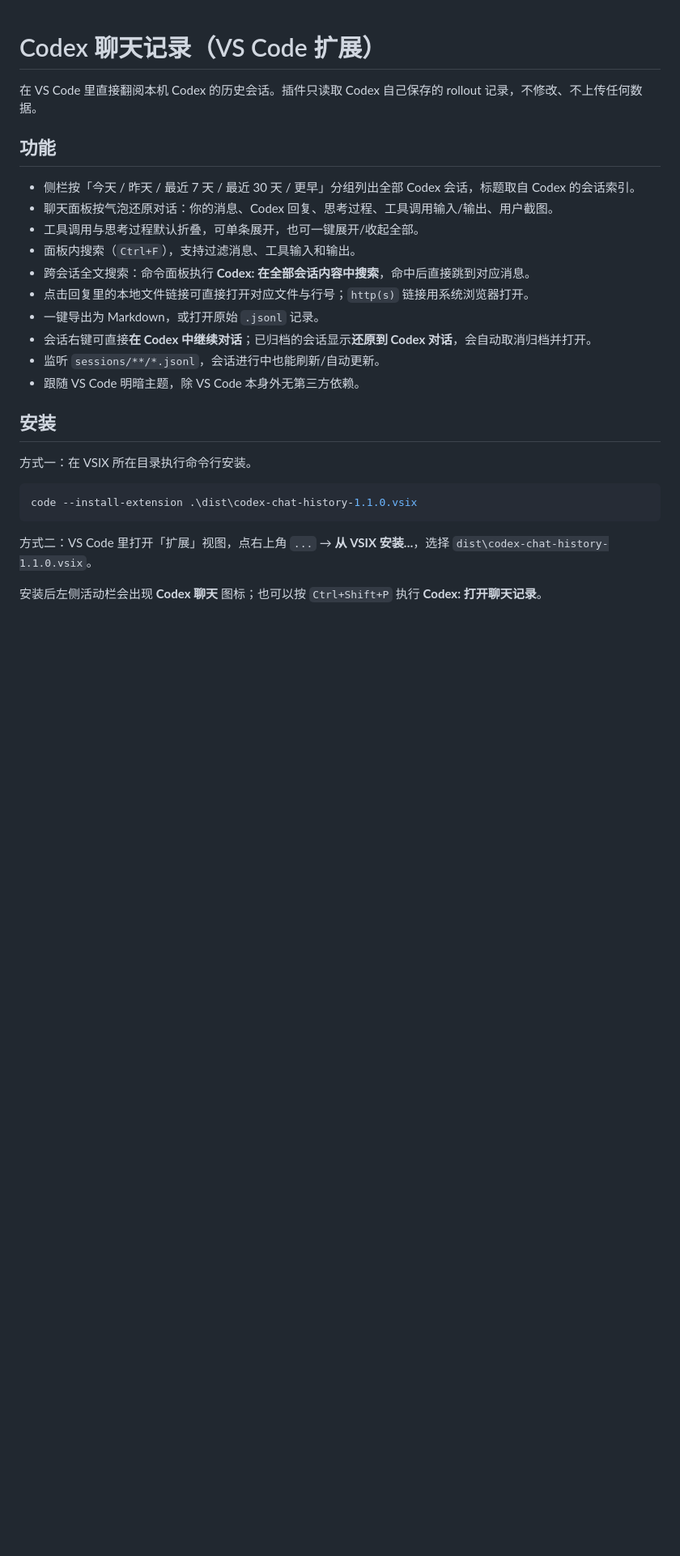
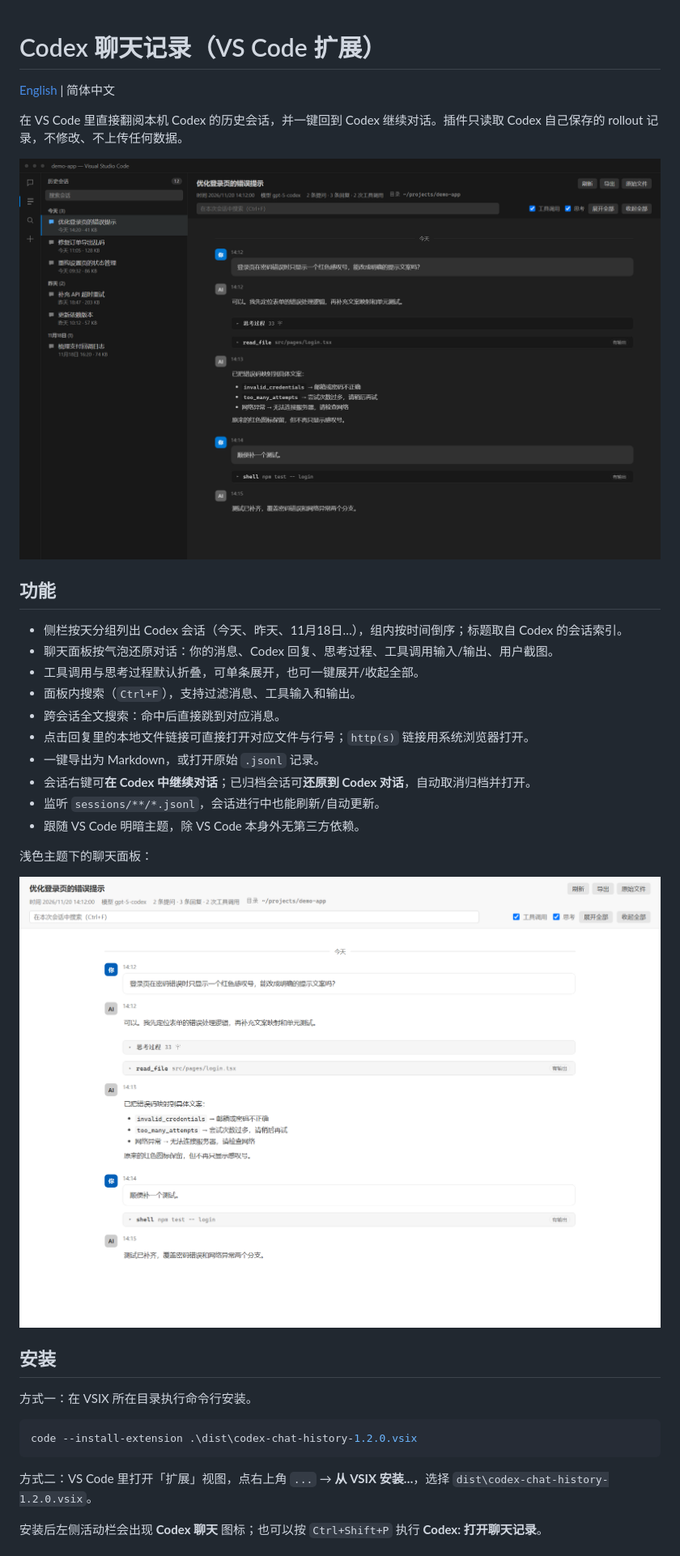
Before and after one commit to suboy1219/codex-chat-history, a Markdown page: README.md, the part around one of its changes. Shown at 81% size. Drawn GitHub-style; pictures changed too: docs/images/chat-light.png (added), docs/images/overview-dark.png (added); blank space fills up the shorter version.

````diff
--- a/README.md
+++ b/README.md
@@ -1,28 +1,36 @@
 # Codex 聊天记录（VS Code 扩展）
 
-在 VS Code 里直接翻阅本机 Codex 的历史会话。插件只读取 Codex 自己保存的 rollout 记录，不修改、不上传任何数据。
+[English](README.en.md) | 简体中文
+
+在 VS Code 里直接翻阅本机 Codex 的历史会话，并一键回到 Codex 继续对话。插件只读取 Codex 自己保存的 rollout 记录，不修改、不上传任何数据。
+
+![聊天面板与历史会话侧栏](docs/images/overview-dark.png)
 
 ## 功能
 
-- 侧栏按「今天 / 昨天 / 最近 7 天 / 最近 30 天 / 更早」分组列出全部 Codex 会话，标题取自 Codex 的会话索引。
+- 侧栏按天分组列出 Codex 会话（今天、昨天、11月18日…），组内按时间倒序；标题取自 Codex 的会话索引。
 - 聊天面板按气泡还原对话：你的消息、Codex 回复、思考过程、工具调用输入/输出、用户截图。
 - 工具调用与思考过程默认折叠，可单条展开，也可一键展开/收起全部。
 - 面板内搜索（`Ctrl+F`），支持过滤消息、工具输入和输出。
-- 跨会话全文搜索：命令面板执行 **Codex: 在全部会话内容中搜索**，命中后直接跳到对应消息。
+- 跨会话全文搜索：命中后直接跳到对应消息。
 - 点击回复里的本地文件链接可直接打开对应文件与行号；`http(s)` 链接用系统浏览器打开。
 - 一键导出为 Markdown，或打开原始 `.jsonl` 记录。
-- 会话右键可直接**在 Codex 中继续对话**；已归档的会话显示**还原到 Codex 对话**，会自动取消归档并打开。
+- 会话右键可**在 Codex 中继续对话**；已归档会话可**还原到 Codex 对话**，自动取消归档并打开。
 - 监听 `sessions/**/*.jsonl`，会话进行中也能刷新/自动更新。
 - 跟随 VS Code 明暗主题，除 VS Code 本身外无第三方依赖。
+
+浅色主题下的聊天面板：
+
+![浅色主题聊天面板](docs/images/chat-light.png)
 
 ## 安装
 
 方式一：在 VSIX 所在目录执行命令行安装。
 
 ```powershell
-code --install-extension .\dist\codex-chat-history-1.1.0.vsix
+code --install-extension .\dist\codex-chat-history-1.2.0.vsix
 ```
 
-方式二：VS Code 里打开「扩展」视图，点右上角 `...` → **从 VSIX 安装…**，选择 `dist\codex-chat-history-1.1.0.vsix`。
+方式二：VS Code 里打开「扩展」视图，点右上角 `...` → **从 VSIX 安装…**，选择 `dist\codex-chat-history-1.2.0.vsix`。
 
 安装后左侧活动栏会出现 **Codex 聊天** 图标；也可以按 `Ctrl+Shift+P` 执行 **Codex: 打开聊天记录**。
````
Also changed, not shown: other parts of README.md (+45 -25 lines), README.en.md (added, +148 -0 lines), 9 other files.
